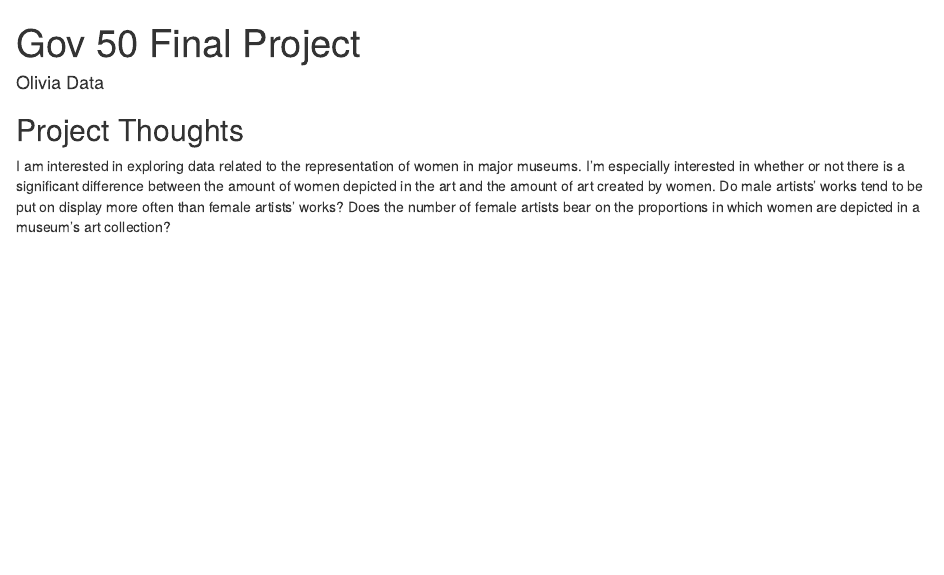
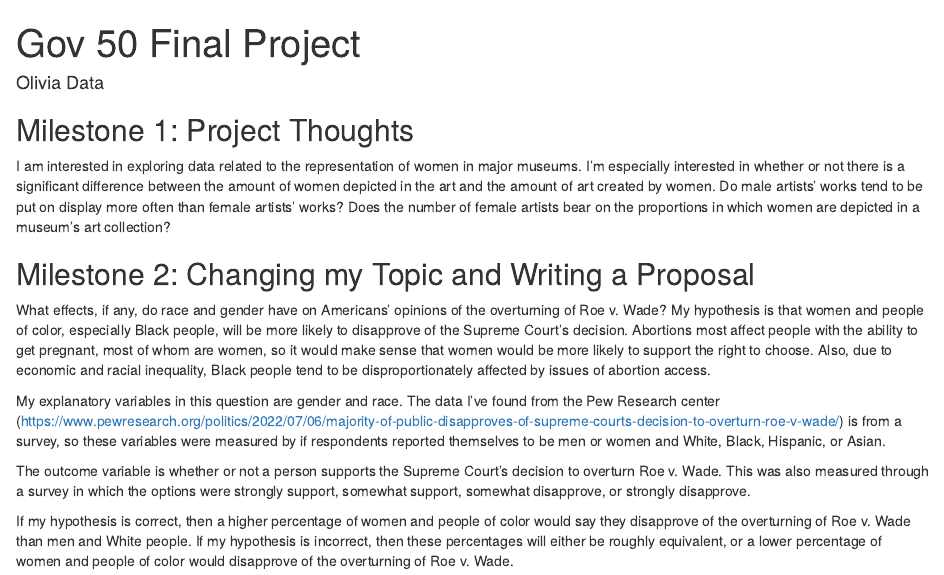
Before and after one commit to olivia-data/gov50-final-project, an R Markdown document (index.Rmd): the page in a window 1100 px wide, from its top. Rendered offline with R 4.5, knitr and Pandoc, with nearby package versions; drawn as R Markdown's standard HTML page in place of the format the file asks for.

Commit message:
yeeeeehaw

```diff
--- a/index.Rmd
+++ b/index.Rmd
@@ -1,14 +1,23 @@
 ---
 title: "Gov 50 Final Project"
 author: "Olivia Data"
-description: "My final project"
+description: "My Final Project"
 output:
   distill::distill_article:
     self_contained: false
 ---
 
 
-
-## Project Thoughts
+## Milestone 1: Project Thoughts
 
 I am interested in exploring data related to the representation of women in major museums. I'm especially interested in whether or not there is a significant difference between the amount of women depicted in the art and the amount of art created by women. Do male artists' works tend to be put on display more often than female artists' works? Does the number of female artists bear on the proportions in which women are depicted in a museum's art collection?
+
+## Milestone 2: Changing my Topic and Writing a Proposal
+
+What effects, if any, do race and gender have on Americans' opinions of the overturning of Roe v. Wade? My hypothesis is that women and people of color, especially Black people, will be more likely to disapprove of the Supreme Court's decision. Abortions most affect people with the ability to get pregnant, most of whom are women, so it would make sense that women would be more likely to support the right to choose. Also, due to economic and racial inequality, Black people tend to be disproportionately affected by issues of abortion access.
+
+My explanatory variables in this question are gender and race. The data I've found from the Pew Research center (https://www.pewresearch.org/politics/2022/07/06/majority-of-public-disapproves-of-supreme-courts-decision-to-overturn-roe-v-wade/) is from a survey, so these variables were measured by if respondents reported themselves to be men or women and White, Black, Hispanic, or Asian.
+
+The outcome variable is whether or not a person supports the Supreme Court's decision to overturn Roe v. Wade. This was also measured through a survey in which the options were strongly support, somewhat support, somewhat disapprove, or strongly disapprove.
+
+If my hypothesis is correct, then a higher percentage of women and people of color would say they disapprove of the overturning of Roe v. Wade than men and White people. If my hypothesis is incorrect, then these percentages will either be roughly equivalent, or a lower percentage of women and people of color would disapprove of the overturning of Roe v. Wade.
```
Also changed, not shown: index.html.
